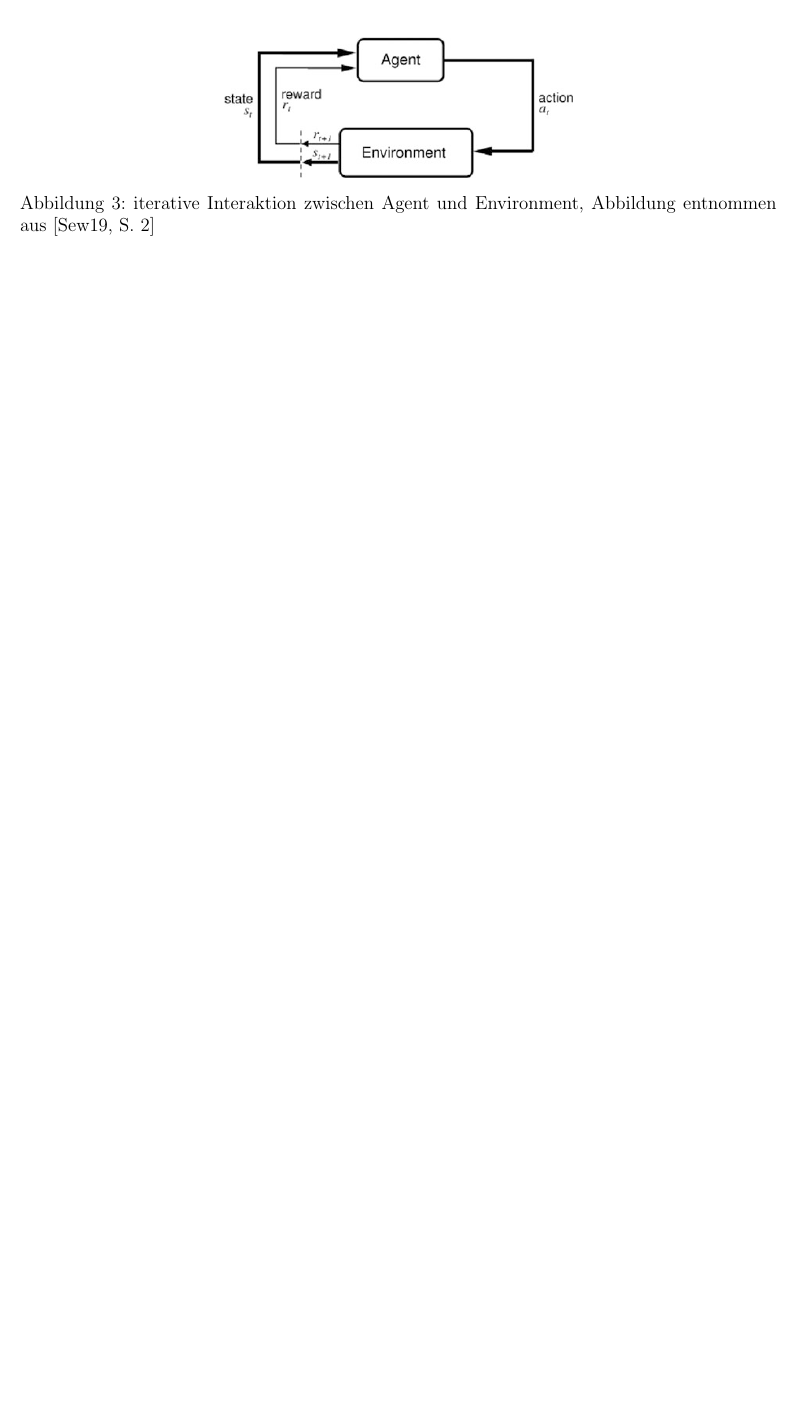
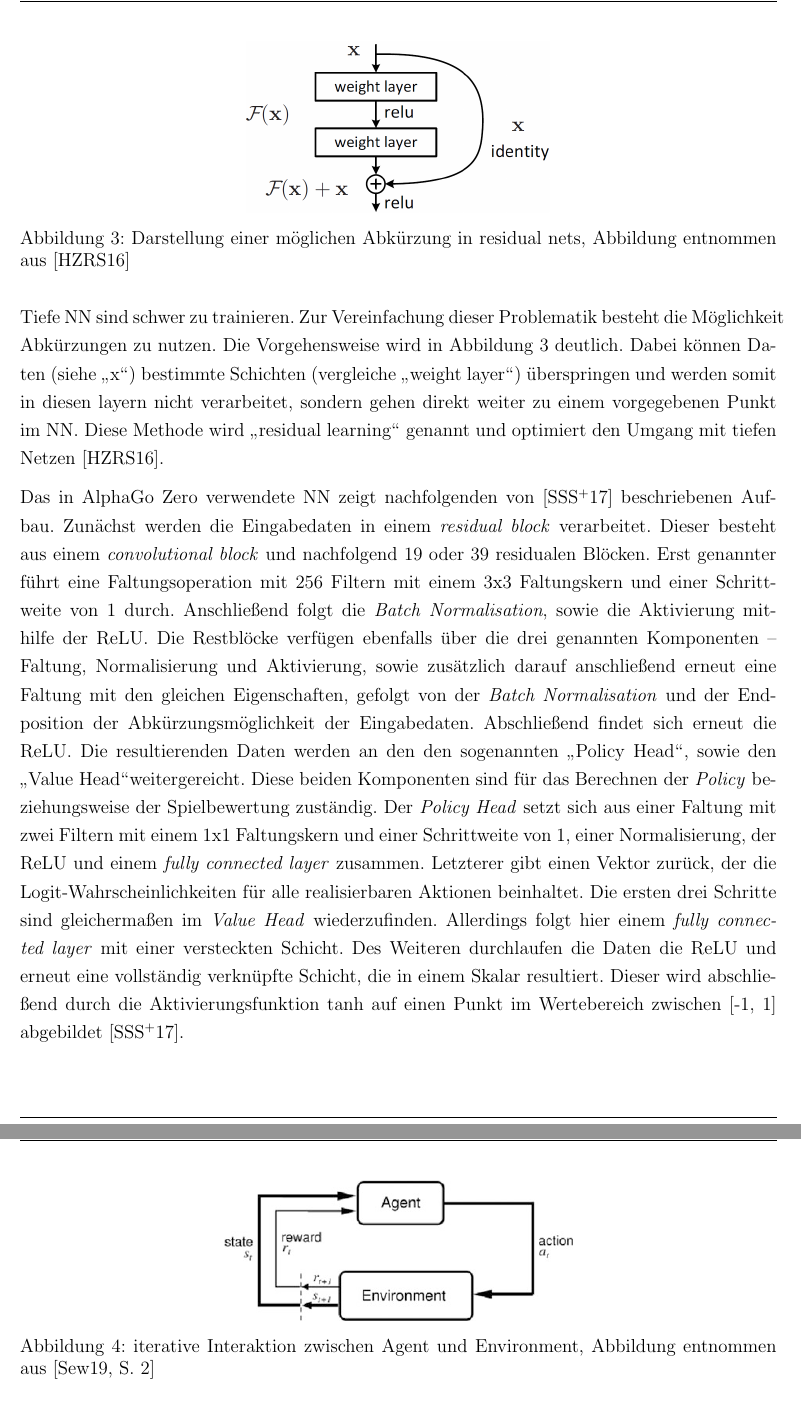
Before and after one commit to SimonHofmeister1992/HSP-Project-AlphaZero-Reversi, a LaTeX document (Documentations/Projektbericht/main.tex): part of page 11 of 20 before the commit and two parts of pages 11 and 12 of 21 after it, the two joined at a grey line, cut at the place of the change, the shorter picture padded with empty space. Compiled offline with pdfLaTeX.

Commit message:
supplement docu
add NN theory

```diff
--- a/Documentations/Projektbericht/main.tex
+++ b/Documentations/Projektbericht/main.tex
@@ -125,6 +125,25 @@ Wenn in einer Schicht alle Neuronen mit allen Elementen aus dem vorangegangen, s
 
 Convolutional Neuronal Networks (CNNs) beschreiben tiefe Netze, die für die Bildverarbeitung ausgelegt sind. Dabei wird die Grafik typischerweise dreidimensional dargestellt, mit der Bildhöhe und -breite, sowie den Farbkanälen in der Tiefe. Hierbei kann eine Schicht als convolutional layer eingebunden werden, die entsprechend eine Faltungsoperation anhand eines vorgegebenen Kerns auf das vorliegende Bild anwendet \cite[S. 85]{Sewak2019}.
 
+%TODO Aktivierungsfunktion tanh, relu
+
+Ein weiteres wichtiges Hilfsmittel findet sich in der Batch Normalisation, mithilfe der Mittelwerte und Varianzen in den Eingabedaten der einzelnen Schichten normalisiert werden können. Das ist sinnvoll, da sich die Schichten sonst laufend an die neue Verteilung anpassen müssen. Der ausschlaggebende Vorteil der Normalisierung ist, dass das Modell deutlich effizienter trainiert werden kann, da höhere Lernraten angewendet werden können  \cite{Ioffe2015}.
+
+Tiefe NN sind schwer zu trainieren. Zur Vereinfachung dieser Problematik besteht die Möglichkeit Abkürzungen zu nutzen. Die Vorgehensweise wird in Abbildung \ref{fig:res_skip} deutlich. Dabei können Daten (siehe \glqq{}x\grqq) bestimmte Schichten (vergleiche \glqq{}weight layer\grqq) überspringen und werden somit in diesen layern nicht verarbeitet, sondern gehen direkt weiter zu einem vorgegebenen Punkt im NN. Diese Methode wird \glqq{}residual learning\grqq{} genannt und optimiert den Umgang mit tiefen Netzen \cite{He2016}.
+
+\begin{figure}
+\centering
+\includegraphics[width=0.4\textwidth]{pics/res_skip_connection.png}
+\caption{Darstellung einer möglichen Abkürzung in residual nets, Abbildung entnommen aus \cite{He2016}}
+\label{fig:res_skip}
+\end{figure}
+
+Das in AlphaGo Zero verwendete NN zeigt nachfolgenden von \cite{Silver2017} beschriebenen Aufbau.
+%TODO input, skip connection/residual
+Zunächst werden die Eingabedaten in einem \textit{residual block} verarbeitet. Dieser besteht aus einem \textit{convolutional block} und nachfolgend 19 oder 39 residualen Blöcken. Erst genannter führt eine Faltungsoperation mit 256 Filtern mit einem 3x3 Faltungskern und einer Schrittweite von 1 durch. Anschließend folgt die \textit{Batch Normalisation}, sowie die Aktivierung mithilfe der ReLU. Die Restblöcke verfügen ebenfalls über die drei genannten Komponenten – Faltung, Normalisierung und Aktivierung, sowie zusätzlich darauf anschließend erneut eine Faltung mit den gleichen Eigenschaften, gefolgt von der \textit{Batch Normalisation} und der Endposition der Abkürzungsmöglichkeit der Eingabedaten. Abschließend findet sich erneut die ReLU.
+Die resultierenden Daten werden an den den sogenannten \glqq{}Policy Head\grqq{}, sowie den \glqq{}Value Head\grqq weitergereicht. Diese beiden Komponenten sind für das Berechnen der \textit{Policy} beziehungsweise der Spielbewertung zuständig. Der \textit{Policy Head} setzt sich aus einer Faltung mit zwei Filtern mit einem 1x1 Faltungskern und einer Schrittweite von 1, einer Normalisierung, der ReLU und einem \textit{fully connected layer} zusammen. Letzterer gibt einen Vektor zurück, der die Logit-Wahrscheinlichkeiten für alle realisierbaren Aktionen beinhaltet.
+Die ersten drei Schritte sind gleichermaßen im \textit{Value Head} wiederzufinden. Allerdings folgt hier einem \textit{fully connected layer} mit einer versteckten Schicht. Des Weiteren durchlaufen die Daten die ReLU und erneut eine vollständig verknüpfte Schicht, die in einem Skalar resultiert. Dieser wird abschließend durch die Aktivierungsfunktion tanh auf einen Punkt im Wertebereich zwischen [-1, 1] abgebildet \cite{Silver2017}.
+
 \subsection{Reinforcement Learning}
 Reinforcement Learning (RL), auch als bestärkendes Lernen bezeichnet, beschreibt die Interaktion eines Agenten mit einer konkreten Environment. Dabei stellt die Umgebung dem Agenten einen bestimmten Zustand bereit, anhand dessen er die bestmögliche Aktion auswählt, die im nächsten Schritt ausgeführt werden soll. Daraufhin wird der Zustand entsprechend modifiziert und eine Funktion berechnet, die dem Agenten eine Belohnung oder Bestrafung in Form eines positiven beziehungsweise negativen Rewards zurückliefert. Anhand iterativer Durchläufe von Lern- und Entscheidungsprozessen optimiert der Agent seine Aktionen. Dies ist in Abbildung \ref{fig:rl_agent_loop} einzusehen. Dabei wählt der Agent zunächst Aktion $a_{t}$ im Zustand $s_{t}$, was eine Änderung des Zustands der Umgebung zu $s_{t+1}$ zur Folge hat. Außerdem berechnet die Environment den Reward $r_{t}$ für die vom Agenten gewählte Aktion. Ziel in diesem Trainingsdurchlauf für den Agenten ist es, anhand der Belohnungsstrategie die Entscheidung bezüglich der besten nächsten Aktion zu stetig zu verbessern. Hierbei anzumerken ist, dass die Rewardfunktion sowohl den Zustand als auch die Aktion berücksichtigt, um einen Rückgabewert zu berechnen. Daraus folgt, dass die gleiche Aktion unterschiedlichen Ausgangszuständen in verschiedenen Belohnungswerten resultieren kann beziehungsweise sogar sollte \cite[S. 2]{Sewak2019}.
 
```
Also changed, not shown: Documentations/Projektbericht/chapters/01_einleitung/alpha_zero.tex (+1 -1 lines), Documentations/Projektbericht/literatur.bib (+16 -6 lines), Documentations/Projektbericht/main.pdf, Documentations/Projektbericht/pics/res_skip_connection.png (added), Documentations/Projektbericht/main.tex (2 more changed lines).
